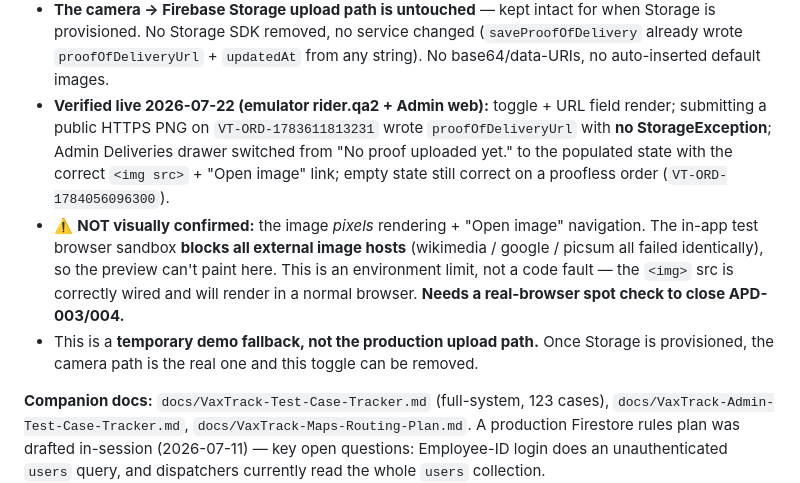
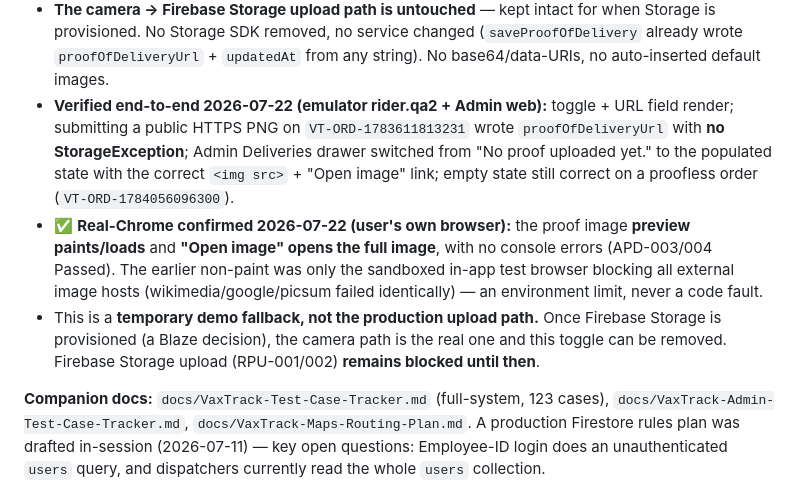
Before and after one commit to Ryel-2-1/vaxtrackkk, a Markdown page: vaxtrack-web/CLAUDE.md, the part around the change. Rendered like a GitHub page.

```diff
--- a/vaxtrack-web/CLAUDE.md
+++ b/vaxtrack-web/CLAUDE.md
@@ -69,9 +69,9 @@ There is **no `deliveries` collection** — never create one; everything deliver
 - **Decision:** avoid Blaze for now, so the capstone demo can show proof end-to-end without Firebase Storage.
 - Rider `ProofScreen` gained a **"Use proof image URL instead"** toggle (clearly labelled *"Temporary demo fallback (Firebase Storage not enabled)"*). When on, a validated HTTPS URL is written straight to `orders/{id}.proofOfDeliveryUrl` via the **existing** `saveProofOfDelivery()` — **no Storage upload**. Validation: non-empty + must start with `https://`. Invoice photo is skipped in this mode (also Storage-dependent).
 - **The camera → Firebase Storage upload path is untouched** — kept intact for when Storage is provisioned. No Storage SDK removed, no service changed (`saveProofOfDelivery` already wrote `proofOfDeliveryUrl` + `updatedAt` from any string). No base64/data-URIs, no auto-inserted default images.
-- **Verified live 2026-07-22 (emulator rider.qa2 + Admin web):** toggle + URL field render; submitting a public HTTPS PNG on `VT-ORD-1783611813231` wrote `proofOfDeliveryUrl` with **no StorageException**; Admin Deliveries drawer switched from "No proof uploaded yet." to the populated state with the correct `<img src>` + "Open image" link; empty state still correct on a proofless order (`VT-ORD-1784056096300`).
-- ⚠️ **NOT visually confirmed:** the image *pixels* rendering + "Open image" navigation. The in-app test browser sandbox **blocks all external image hosts** (wikimedia / google / picsum all failed identically), so the preview can't paint here. This is an environment limit, not a code fault — the `<img>` src is correctly wired and will render in a normal browser. **Needs a real-browser spot check to close APD-003/004.**
-- This is a **temporary demo fallback, not the production upload path.** Once Storage is provisioned, the camera path is the real one and this toggle can be removed.
+- **Verified end-to-end 2026-07-22 (emulator rider.qa2 + Admin web):** toggle + URL field render; submitting a public HTTPS PNG on `VT-ORD-1783611813231` wrote `proofOfDeliveryUrl` with **no StorageException**; Admin Deliveries drawer switched from "No proof uploaded yet." to the populated state with the correct `<img src>` + "Open image" link; empty state still correct on a proofless order (`VT-ORD-1784056096300`).
+- ✅ **Real-Chrome confirmed 2026-07-22 (user's own browser):** the proof image **preview paints/loads** and **"Open image" opens the full image**, with no console errors (APD-003/004 Passed). The earlier non-paint was only the sandboxed in-app test browser blocking all external image hosts (wikimedia/google/picsum failed identically) — an environment limit, never a code fault.
+- This is a **temporary demo fallback, not the production upload path.** Once Firebase Storage is provisioned (a Blaze decision), the camera path is the real one and this toggle can be removed. Firebase Storage upload (RPU-001/002) **remains blocked until then**.
 
 **Companion docs:** `docs/VaxTrack-Test-Case-Tracker.md` (full-system, 123 cases), `docs/VaxTrack-Admin-Test-Case-Tracker.md`, `docs/VaxTrack-Maps-Routing-Plan.md`. A production Firestore rules plan was drafted in-session (2026-07-11) — key open questions: Employee-ID login does an unauthenticated `users` query, and dispatchers currently read the whole `users` collection.
 
```
Also changed, not shown: vaxtrack-web/docs/VaxTrack-Test-Case-Tracker.md (+4 -5 lines).
